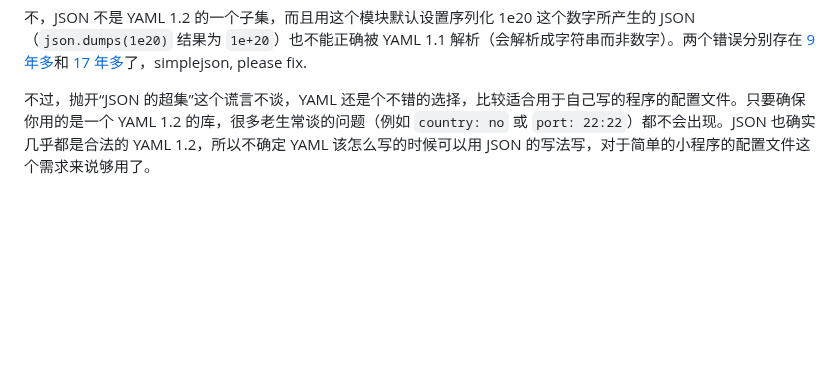
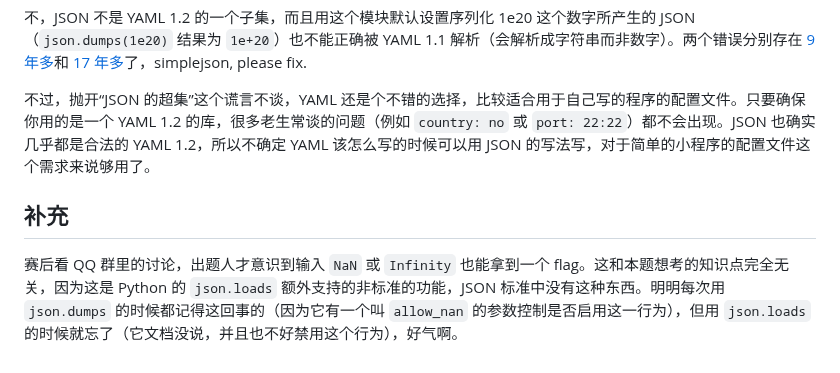
Before and after one commit to USTC-Hackergame/hackergame2023-writeups, a Markdown page: official/JSON ⊂ YAML/README.md, the part around the change. Drawn GitHub-style; blank space fills up the shorter version.

```diff
--- a/official/JSON ⊂ YAML/README.md
+++ b/official/JSON ⊂ YAML/README.md
@@ -92,3 +92,7 @@ RFC 8259 的表述更严格一些，它说：
 不，JSON 不是 YAML 1.2 的一个子集，而且用这个模块默认设置序列化 1e20 这个数字所产生的 JSON（`json.dumps(1e20)` 结果为 `1e+20`）也不能正确被 YAML 1.1 解析（会解析成字符串而非数字）。两个错误分别存在 [9 年多](https://github.com/simplejson/simplejson/blob/1ddfc5ace82f4fbda2a6a85c62a063ae45c94576/index.rst?plain=1#L127-L130)和 [17 年多](https://github.com/simplejson/simplejson/blob/27ece5964f2da82383ca24b128ecfca962baa93f/docs/index.html#L143-L144)了，simplejson, please fix.
 
 不过，抛开“JSON 的超集”这个谎言不谈，YAML 还是个不错的选择，比较适合用于自己写的程序的配置文件。只要确保你用的是一个 YAML 1.2 的库，很多老生常谈的问题（例如 `country: no` 或 `port: 22:22`）都不会出现。JSON 也确实几乎都是合法的 YAML 1.2，所以不确定 YAML 该怎么写的时候可以用 JSON 的写法写，对于简单的小程序的配置文件这个需求来说够用了。
+
+## 补充
+
+赛后看 QQ 群里的讨论，出题人才意识到输入 `NaN` 或 `Infinity` 也能拿到一个 flag。这和本题想考的知识点完全无关，因为这是 Python 的 `json.loads` 额外支持的非标准的功能，JSON 标准中没有这种东西。明明每次用 `json.dumps` 的时候都记得这回事的（因为它有一个叫 `allow_nan` 的参数控制是否启用这一行为），但用 `json.loads` 的时候就忘了（它文档没说，并且也不好禁用这个行为），好气啊。
```
